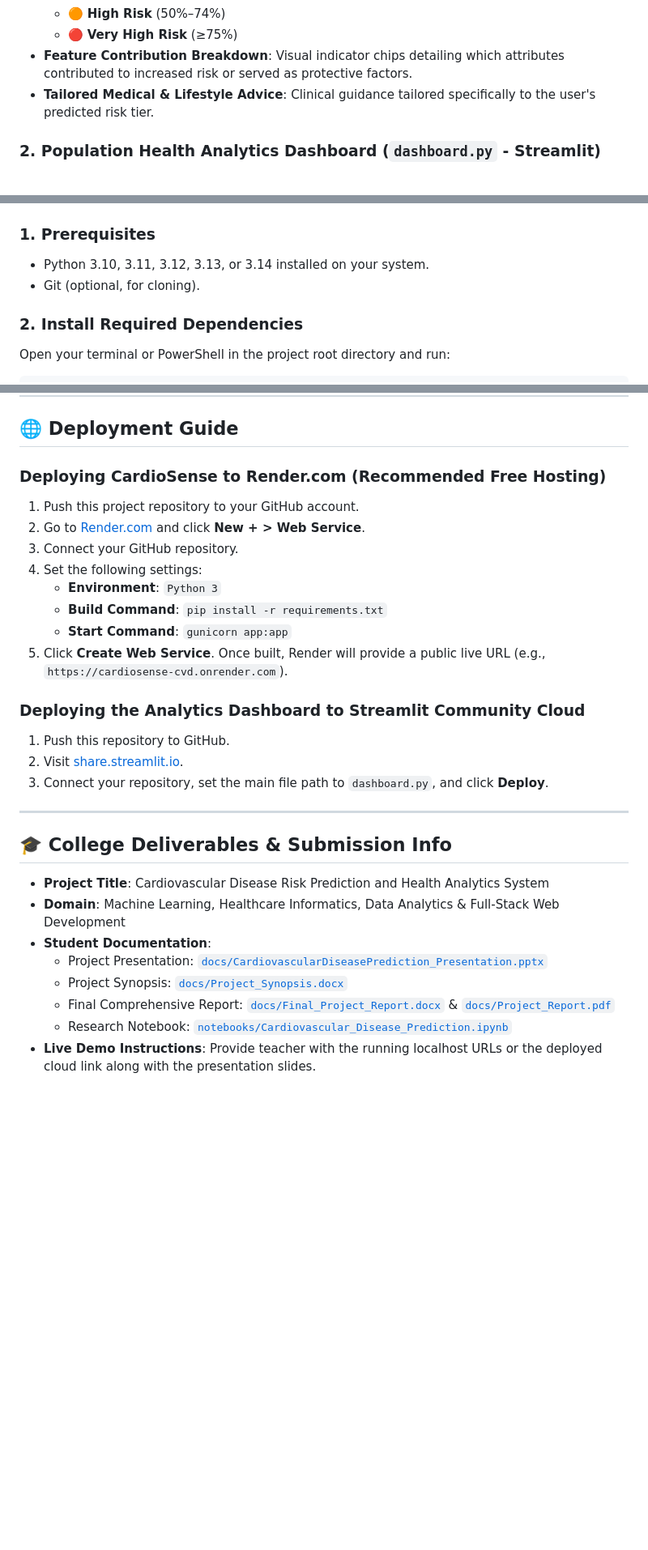
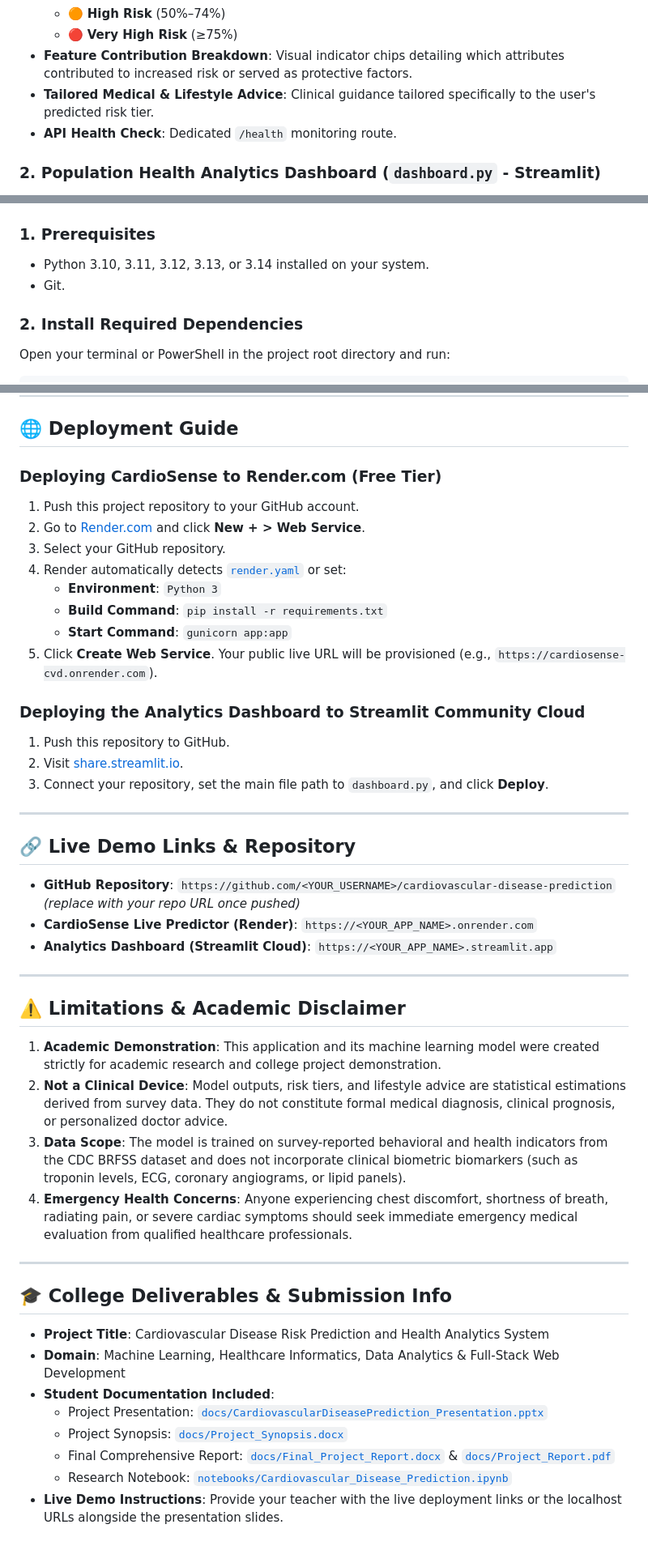
Before and after one commit to anshika190/cardiovascular-disease-prediction, a Markdown page: README.md, 3 parts joined by grey strips. Shown at 81% size. GitHub-like rendering; blank space fills up the shorter version.

Commit message:
Update README with unit test docs, medical disclaimer, and deployment architecture

```diff
--- a/README.md
+++ b/README.md
@@ -50,6 +54,7 @@ This project analyzes patient lifestyle factors (dietary habits, exercise, smoki
   - 🔴 **Very High Risk** (≥75%)
 - **Feature Contribution Breakdown**: Visual indicator chips detailing which attributes contributed to increased risk or served as protective factors.
 - **Tailored Medical & Lifestyle Advice**: Clinical guidance tailored specifically to the user's predicted risk tier.
+- **API Health Check**: Dedicated `/health` monitoring route.
 
 ### 2. Population Health Analytics Dashboard (`dashboard.py` - Streamlit)
 - **Multi-Factor Cohort Slicing**: Dynamic sidebar filters for Age Category, Sex, General Health, and 6 chronic co-morbidities.
@@ -126,7 +138,7 @@ cardiovascular-disease-prediction/
 
 ### 1. Prerequisites
 - Python 3.10, 3.11, 3.12, 3.13, or 3.14 installed on your system.
-- Git (optional, for cloning).
+- Git.
 
 ### 2. Install Required Dependencies
 Open your terminal or PowerShell in the project root directory and run:
@@ -228,15 +265,15 @@ Processes an individual's health factors and returns probability, risk level, co
 
 ## 🌐 Deployment Guide
 
-### Deploying CardioSense to Render.com (Recommended Free Hosting)
+### Deploying CardioSense to Render.com (Free Tier)
 1. Push this project repository to your GitHub account.
 2. Go to [Render.com](https://render.com/) and click **New + > Web Service**.
-3. Connect your GitHub repository.
-4. Set the following settings:
+3. Select your GitHub repository.
+4. Render automatically detects [`render.yaml`](render.yaml) or set:
    - **Environment**: `Python 3`
    - **Build Command**: `pip install -r requirements.txt`
    - **Start Command**: `gunicorn app:app`
-5. Click **Create Web Service**. Once built, Render will provide a public live URL (e.g., `https://cardiosense-cvd.onrender.com`).
+5. Click **Create Web Service**. Your public live URL will be provisioned (e.g., `https://cardiosense-cvd.onrender.com`).
 
 ### Deploying the Analytics Dashboard to Streamlit Community Cloud
 1. Push this repository to GitHub.
@@ -245,13 +282,30 @@ Processes an individual's health factors and returns probability, risk level, co
 
 ---
 
+## 🔗 Live Demo Links & Repository
+
+- **GitHub Repository**: `https://github.com/<YOUR_USERNAME>/cardiovascular-disease-prediction` *(replace with your repo URL once pushed)*
+- **CardioSense Live Predictor (Render)**: `https://<YOUR_APP_NAME>.onrender.com`
+- **Analytics Dashboard (Streamlit Cloud)**: `https://<YOUR_APP_NAME>.streamlit.app`
+
+---
+
+## ⚠️ Limitations & Academic Disclaimer
+
+1. **Academic Demonstration**: This application and its machine learning model were created strictly for academic research and college project demonstration.
+2. **Not a Clinical Device**: Model outputs, risk tiers, and lifestyle advice are statistical estimations derived from survey data. They do not constitute formal medical diagnosis, clinical prognosis, or personalized doctor advice.
+3. **Data Scope**: The model is trained on survey-reported behavioral and health indicators from the CDC BRFSS dataset and does not incorporate clinical biometric biomarkers (such as troponin levels, ECG, coronary angiograms, or lipid panels).
+4. **Emergency Health Concerns**: Anyone experiencing chest discomfort, shortness of breath, radiating pain, or severe cardiac symptoms should seek immediate emergency medical evaluation from qualified healthcare professionals.
+
+---
+
 ## 🎓 College Deliverables & Submission Info
 
 - **Project Title**: Cardiovascular Disease Risk Prediction and Health Analytics System
 - **Domain**: Machine Learning, Healthcare Informatics, Data Analytics & Full-Stack Web Development
-- **Student Documentation**:
+- **Student Documentation Included**:
   - Project Presentation: [`docs/CardiovascularDiseasePrediction_Presentation.pptx`](docs/CardiovascularDiseasePrediction_Presentation.pptx)
   - Project Synopsis: [`docs/Project_Synopsis.docx`](docs/Project_Synopsis.docx)
   - Final Comprehensive Report: [`docs/Final_Project_Report.docx`](docs/Final_Project_Report.docx) & [`docs/Project_Report.pdf`](docs/Project_Report.pdf)
   - Research Notebook: [`notebooks/Cardiovascular_Disease_Prediction.ipynb`](notebooks/Cardiovascular_Disease_Prediction.ipynb)
-- **Live Demo Instructions**: Provide teacher with the running localhost URLs or the deployed cloud link along with the presentation slides.
+- **Live Demo Instructions**: Provide your teacher with the live deployment links or the localhost URLs alongside the presentation slides.
```
Also changed, not shown: other parts of README.md (+43 -7 lines).
